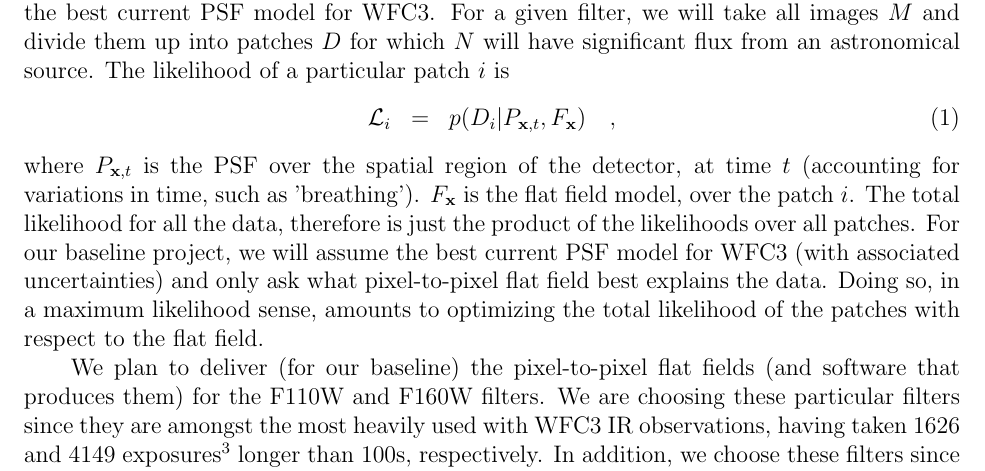
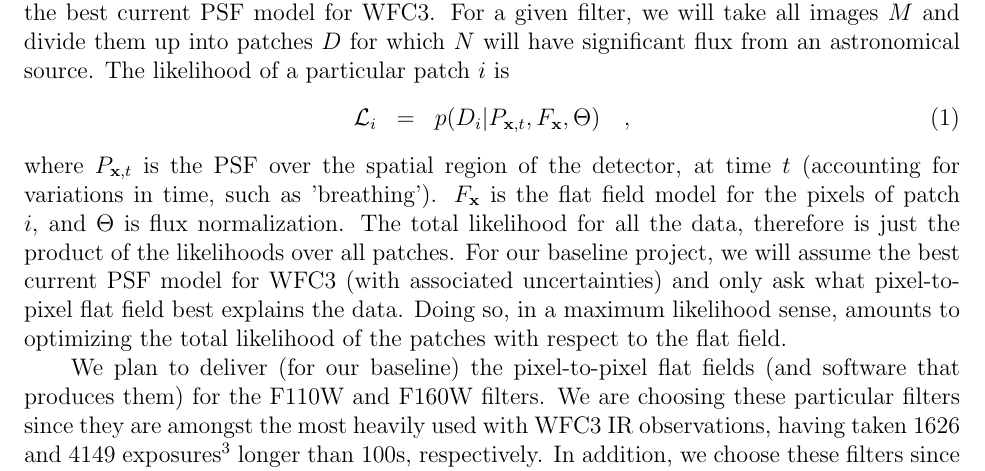
Before and after one commit to davidwhogg/BallPeenHammer, a LaTeX document (documents/proposal/phase1-AR.tex): part of page 3 of 4, cut so that both start at the same text. Compiled offline with pdfLaTeX.

Commit message:
adding to analysis sect.

```diff
--- a/documents/proposal/phase1-AR.tex
+++ b/documents/proposal/phase1-AR.tex
@@ -200,19 +200,19 @@ filter, we will take all images $M$ and divide them up into patches $D$
 for which $N$ will have significant flux from an astronomical source.
 The likelihood of a particular patch $i$ is
 \begin{eqnarray}
-\mathcal{L}_i & = & p(D_i|P_{{\bf x},t},F_{{\bf x}})
+\mathcal{L}_i & = & p(D_i|P_{{\bf x},t},F_{{\bf x}},\Theta)
 \quad ,
 \end{eqnarray}
 where $P_{{\bf x},t}$ is the PSF over the spatial region of the
 detector, at time $t$ (accounting for variations in time, such as
-'breathing').  $F_{{\bf x}}$ is the flat field model, over the patch
-$i$.  The total likelihood for all the data, therefore is just the
-product of the likelihoods over all patches.  For our baseline
-project, we will assume the best current PSF model for WFC3 (with
-associated uncertainties) and only ask what pixel-to-pixel flat field
-best explains the data.  Doing so, in a maximum likelihood sense,
-amounts to optimizing the total likelihood of the patches with respect
-to the flat field.
+'breathing').  $F_{{\bf x}}$ is the flat field model for the pixels of
+patch $i$, and $\Theta$ is flux normalization.  The total likelihood
+for all the data, therefore is just the product of the likelihoods
+over all patches.  For our baseline project, we will assume the best
+current PSF model for WFC3 (with associated uncertainties) and only
+ask what pixel-to-pixel flat field best explains the data.  Doing so,
+in a maximum likelihood sense, amounts to optimizing the total
+likelihood of the patches with respect to the flat field.
 
 We plan to deliver (for our baseline) the pixel-to-pixel flat
 fields (and software that produces them) for the F110W and F160W
```
